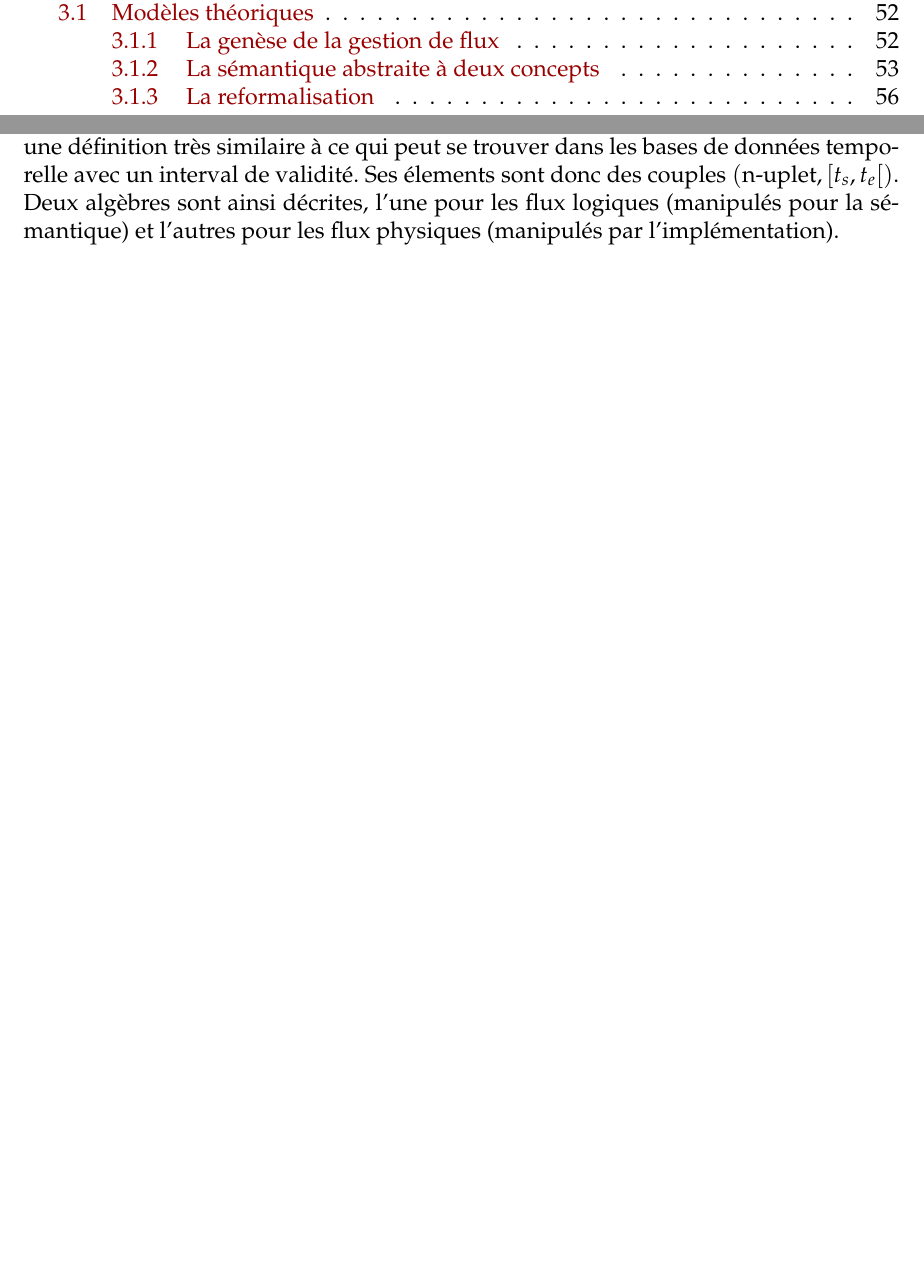
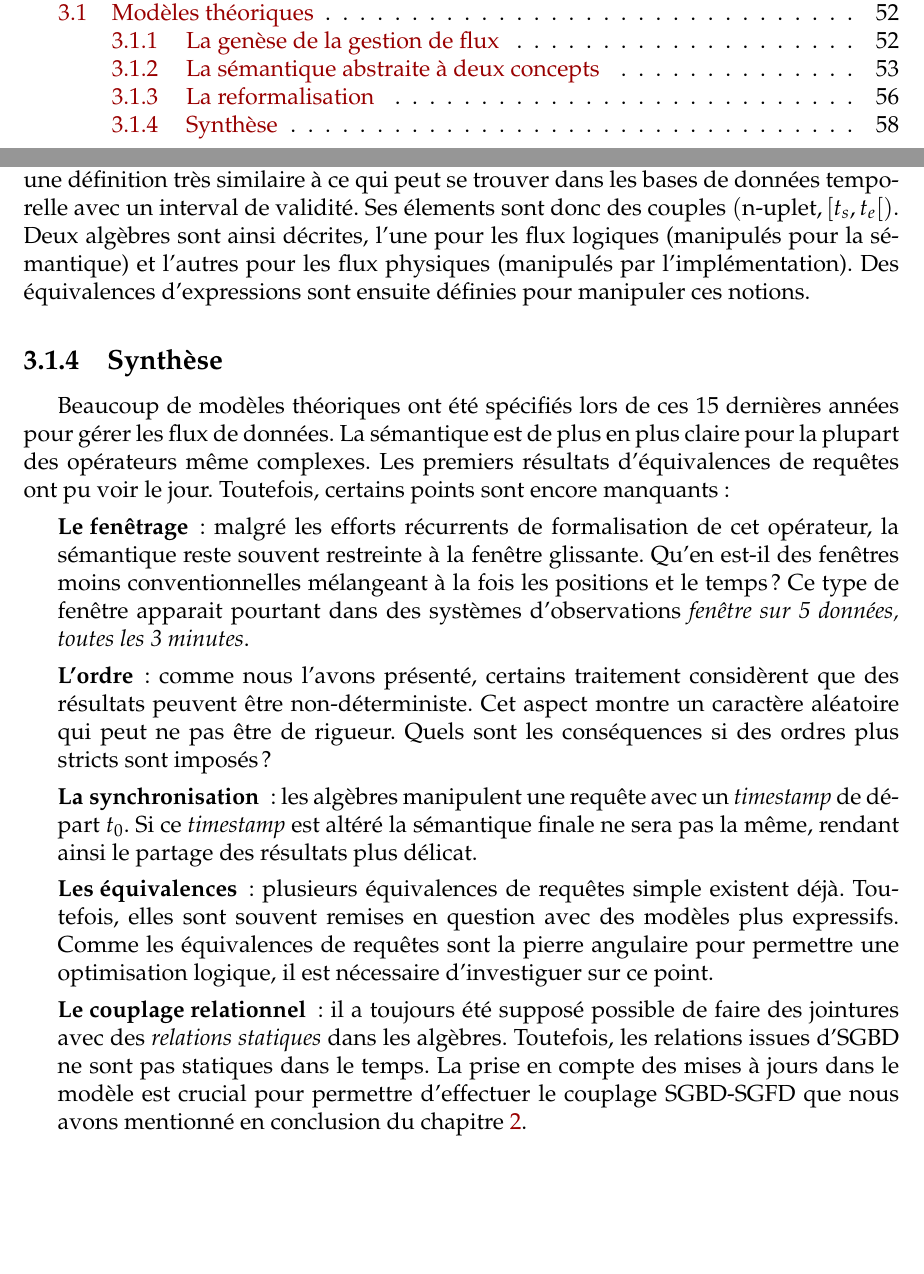
Before and after one commit to WydD/phd-thesis, a LaTeX book (manuscrit/Master.tex, which reads manuscrit/tex/rw/sgfd/modeles.tex): two parts of pages 4 and 58 of 65, joined at a grey line, cut so that both start at the same text. Compiled offline with pdfLaTeX.

Commit message:
+conclusion

```diff
--- a/manuscrit/tex/rw/sgfd/modeles.tex
+++ b/manuscrit/tex/rw/sgfd/modeles.tex
@@ -133,4 +133,14 @@ De façon similaire, nous pouvons effectivement remarquer que dans l'algèbre \t
 
 D'autres travaux se sont intéressé à la formalisation de la sémantique des opérateurs. Le plus étudié reste l'opérateur de fenêtrage qui est une des principales raisons de la complexité des systèmes de gestion de flux de données. Afin de gérer l'hétérogénéité des traitements de systèmes, le modèle \textit{SECRET} permet de mieux comprendre la sémantique d'exécution des SGFD. Le principe étant de décomposer l'opérateur en trois parties. Tout d'abord, le modèle décrit sa portée et son contenu (\textit{scope \& content}) pour savoir quels n-uplets seront inclus dans les fenêtres. Ensuite, les auteurs détaillent son mode de consommation d'n-uplet (\textit{tick}), et enfin son mode de notification à l'utilisateur. Cette séparation claire des concepts permet d'avoir une meilleur compréhension des sémantiques possibles sur les fenêtres. Plusieurs autres travaux se sont intéressé particulièrement à cet opérateur~\cite{Patroumpas:window,Patroumpas:subsumewindows,Maier:semantics}. Les conséquences d'une meilleure compréhension de cet opérateur sont certains sur l'interprétation de sa sémantique mais aussi pour permettre des procédés d'optimisations (voir section~\ref{sec:rw:sgfd:optim}).
 
-Enfin, les travaux de Krämer~\cite{Kramer:semantics} détaillent une algèbre de manipulation des flux. Le point novateur est le fait de séparer l'aspect brut, logique et physique. Les flux tels que nous les avons décrit dans cette section sont des flux bruts composés de couples $(\textrm{n-uplet},\textit{timestamp})$. Les flux logiques sont quant à eux un ensemble de triplets $(\textrm{n-uplet}, \textit{timestamp}, n)$. La multiplicité $n$ permet de compter le nombre d'occurences du n-uplet a été observée dans le flux originel. Les flux physiques utilisent eux une définition très similaire à ce qui peut se trouver dans les bases de données temporelle avec un interval de validité. Ses élements sont donc des couples $(\textrm{n-uplet},[t_s, t_e[)$. Deux algèbres sont ainsi décrites, l'une pour les flux logiques (manipulés pour la sémantique) et l'autres pour les flux physiques (manipulés par l'implémentation).
+Enfin, les travaux de Krämer~\cite{Kramer:semantics} détaillent une algèbre de manipulation des flux. Le point novateur est le fait de séparer l'aspect brut, logique et physique. Les flux tels que nous les avons décrit dans cette section sont des flux bruts composés de couples $(\textrm{n-uplet},\textit{timestamp})$. Les flux logiques sont quant à eux un ensemble de triplets $(\textrm{n-uplet}, \textit{timestamp}, n)$. La multiplicité $n$ permet de compter le nombre d'occurences du n-uplet a été observée dans le flux originel. Les flux physiques utilisent eux une définition très similaire à ce qui peut se trouver dans les bases de données temporelle avec un interval de validité. Ses élements sont donc des couples $(\textrm{n-uplet},[t_s, t_e[)$. Deux algèbres sont ainsi décrites, l'une pour les flux logiques (manipulés pour la sémantique) et l'autres pour les flux physiques (manipulés par l'implémentation). Des équivalences d'expressions sont ensuite définies pour manipuler ces notions.
+
+\subsection{Synthèse}
+Beaucoup de modèles théoriques ont été spécifiés lors de ces 15 dernières années pour gérer les flux de données. La sémantique est de plus en plus claire pour la plupart des opérateurs même complexes. Les premiers résultats d'équivalences de requêtes ont pu voir le jour. Toutefois, certains points sont encore manquants :
+\begin{itemize}
+ \item[\textbf{Le fenêtrage}] : malgré les efforts récurrents de formalisation de cet opérateur, la sémantique reste souvent restreinte à la fenêtre glissante. Qu'en est-il des fenêtres moins conventionnelles mélangeant à la fois les positions et le temps ? Ce type de fenêtre apparait pourtant dans des systèmes d'observations \textit{fenêtre sur 5 données, toutes les 3 minutes}.
+ \item[\textbf{L'ordre}] : comme nous l'avons présenté, certains traitement considèrent que des résultats peuvent être non-déterministe. Cet aspect montre un caractère aléatoire qui peut ne pas être de rigueur. Quels sont les conséquences si des ordres plus stricts sont imposés ?
+ \item[\textbf{La synchronisation}] : les algèbres manipulent une requête avec un \textit{timestamp} de départ $t_0$. Si ce \textit{timestamp} est altéré la sémantique finale ne sera pas la même, rendant ainsi le partage des résultats plus délicat.
+ \item[\textbf{Les équivalences}] : plusieurs équivalences de requêtes simple existent déjà. Toutefois, elles sont souvent remises en question avec des modèles plus expressifs. Comme les équivalences de requêtes sont la pierre angulaire pour permettre une optimisation logique, il est nécessaire d'investiguer sur ce point.
+ \item[\textbf{Le couplage relationnel}] : il a toujours été supposé possible de faire des jointures avec des \textit{relations statiques} dans les algèbres. Toutefois, les relations issues d'SGBD ne sont pas statiques dans le temps. La prise en compte des mises à jours dans le modèle est crucial pour permettre d'effectuer le couplage SGBD-SGFD que nous avons mentionné en conclusion du chapitre~\ref{chap:rw:supervision}.
+\end{itemize}
```
